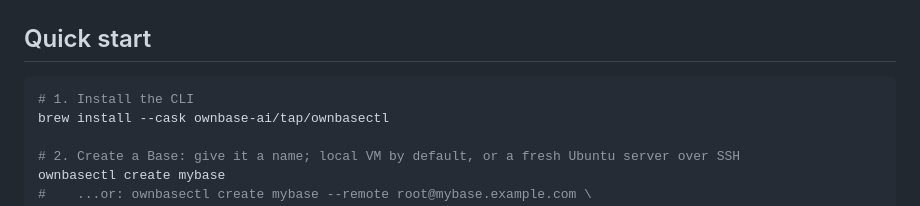
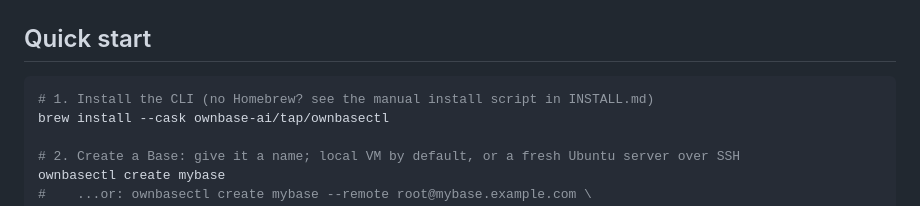
Before and after one commit to ownbase-ai/ownbase, a Markdown page: README.md, the part around the change. Rendered like a GitHub page.

````diff
--- a/README.md
+++ b/README.md
@@ -19,7 +19,7 @@ Hold onto those three things and you can rebuild your entire Base from scratch o
 ## Quick start
 
 ```bash
-# 1. Install the CLI
+# 1. Install the CLI (no Homebrew? see the manual install script in INSTALL.md)
 brew install --cask ownbase-ai/tap/ownbasectl
 
 # 2. Create a Base: give it a name; local VM by default, or a fresh Ubuntu server over SSH
````
Also changed, not shown: INSTALL.md (+27 -1 lines).
